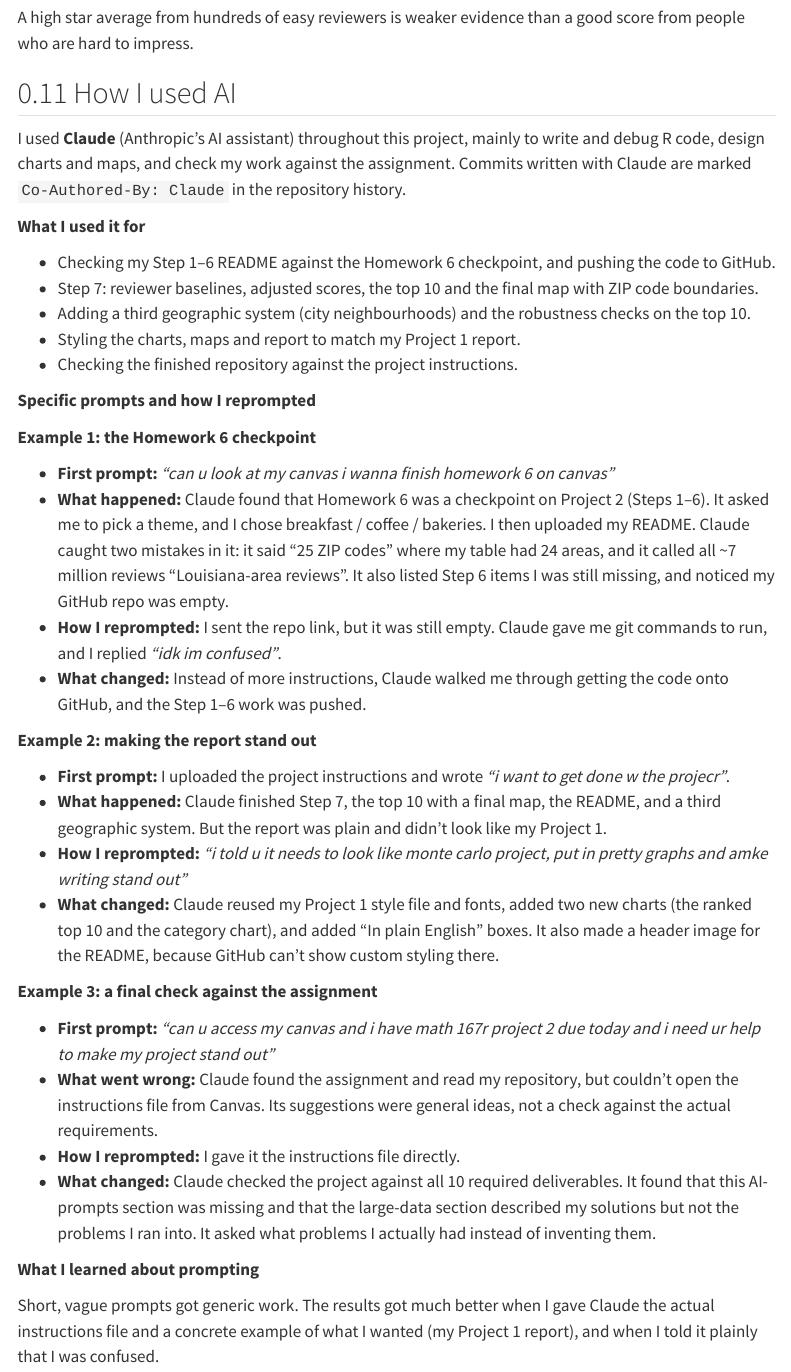
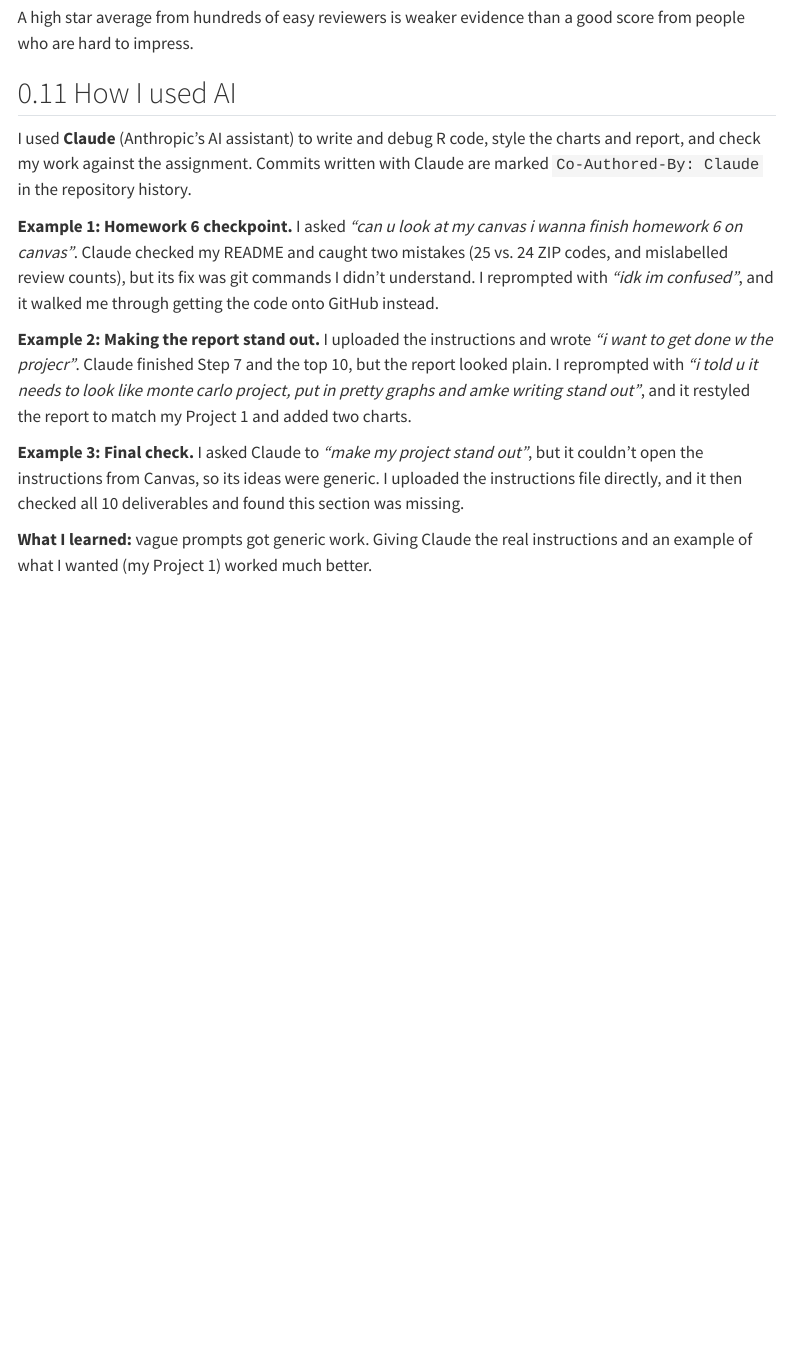
Before and after one commit to shivaliiii/yelp-new-orleans-project, a Quarto document (yelp_new_orleans_project.qmd): the page in a window 1100 px wide, from 11590 px down. Rendered offline with R 4.5, knitr and Pandoc in place of Quarto, with nearby package versions; menus at the side of the page are left out.

Commit message:
Shorten the AI prompts section
Co-Authored-By: Claude Opus 5.5 <noreply@anthropic.com>
Claude-Session: https://claude.ai/code/session_01FhFxZV1ETaewxVVcoKyFQr

```diff
--- a/yelp_new_orleans_project.qmd
+++ b/yelp_new_orleans_project.qmd
@@ -304,39 +304,12 @@
 
 ## How I used AI
 
-I used **Claude** (Anthropic's AI assistant) throughout this project, mainly to write and debug R code, design charts and maps, and check my work against the assignment. Commits written with Claude are marked `Co-Authored-By: Claude` in the repository history.
+I used **Claude** (Anthropic's AI assistant) to write and debug R code, style the charts and report, and check my work against the assignment. Commits written with Claude are marked `Co-Authored-By: Claude` in the repository history.
 
-**What I used it for**
+**Example 1: Homework 6 checkpoint.** I asked *"can u look at my canvas i wanna finish homework 6 on canvas"*. Claude checked my README and caught two mistakes (25 vs. 24 ZIP codes, and mislabelled review counts), but its fix was git commands I didn't understand. I reprompted with *"idk im confused"*, and it walked me through getting the code onto GitHub instead.
 
-- Checking my Step 1–6 README against the Homework 6 checkpoint, and pushing the code to GitHub.
-- Step 7: reviewer baselines, adjusted scores, the top 10 and the final map with ZIP code boundaries.
-- Adding a third geographic system (city neighbourhoods) and the robustness checks on the top 10.
-- Styling the charts, maps and report to match my Project 1 report.
-- Checking the finished repository against the project instructions.
+**Example 2: Making the report stand out.** I uploaded the instructions and wrote *"i want to get done w the projecr"*. Claude finished Step 7 and the top 10, but the report looked plain. I reprompted with *"i told u it needs to look like monte carlo project, put in pretty graphs and amke writing stand out"*, and it restyled the report to match my Project 1 and added two charts.
 
-**Specific prompts and how I reprompted**
+**Example 3: Final check.** I asked Claude to *"make my project stand out"*, but it couldn't open the instructions from Canvas, so its ideas were generic. I uploaded the instructions file directly, and it then checked all 10 deliverables and found this section was missing.
 
-**Example 1: the Homework 6 checkpoint**
-
-- **First prompt:** *"can u look at my canvas i wanna finish homework 6 on canvas"*
-- **What happened:** Claude found that Homework 6 was a checkpoint on Project 2 (Steps 1–6). It asked me to pick a theme, and I chose breakfast / coffee / bakeries. I then uploaded my README. Claude caught two mistakes in it: it said "25 ZIP codes" where my table had 24 areas, and it called all ~7 million reviews "Louisiana-area reviews". It also listed Step 6 items I was still missing, and noticed my GitHub repo was empty.
-- **How I reprompted:** I sent the repo link, but it was still empty. Claude gave me git commands to run, and I replied *"idk im confused"*.
-- **What changed:** Instead of more instructions, Claude walked me through getting the code onto GitHub, and the Step 1–6 work was pushed.
-
-**Example 2: making the report stand out**
-
-- **First prompt:** I uploaded the project instructions and wrote *"i want to get done w the projecr"*.
-- **What happened:** Claude finished Step 7, the top 10 with a final map, the README, and a third geographic system. But the report was plain and didn't look like my Project 1.
-- **How I reprompted:** *"i told u it needs to look like monte carlo project, put in pretty graphs and amke writing stand out"*
-- **What changed:** Claude reused my Project 1 style file and fonts, added two new charts (the ranked top 10 and the category chart), and added "In plain English" boxes. It also made a header image for the README, because GitHub can't show custom styling there.
-
-**Example 3: a final check against the assignment**
-
-- **First prompt:** *"can u access my canvas and i have math 167r project 2 due today and i need ur help to make my project stand out"*
-- **What went wrong:** Claude found the assignment and read my repository, but couldn't open the instructions file from Canvas. Its suggestions were general ideas, not a check against the actual requirements.
-- **How I reprompted:** I gave it the instructions file directly.
-- **What changed:** Claude checked the project against all 10 required deliverables. It found that this AI-prompts section was missing and that the large-data section described my solutions but not the problems I ran into. It asked what problems I actually had instead of inventing them.
-
-**What I learned about prompting**
-
-Short, vague prompts got generic work. The results got much better when I gave Claude the actual instructions file and a concrete example of what I wanted (my Project 1 report), and when I told it plainly that I was confused.
+**What I learned:** vague prompts got generic work. Giving Claude the real instructions and an example of what I wanted (my Project 1) worked much better.
```
Also changed, not shown: README.md, 1 other file.
